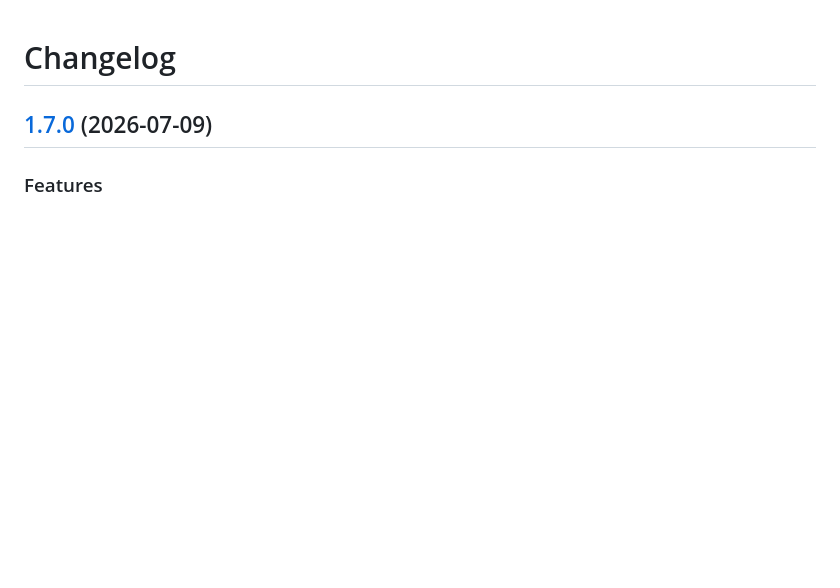
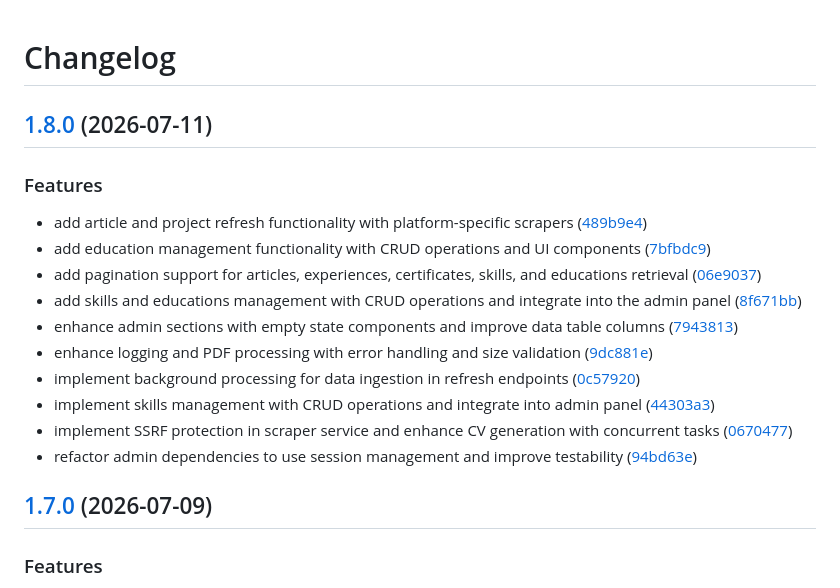
Before and after one commit to AtaCanYmc/ResuMesh, a Markdown page: CHANGELOG.md, the part around the change. Drawn GitHub-style; blank space fills up the shorter version.

Commit message:
chore(main): release 1.8.0

```diff
--- a/CHANGELOG.md
+++ b/CHANGELOG.md
@@ -1,4 +1,20 @@
 # Changelog
+
+## [1.8.0](https://github.com/AtaCanYmc/ResuMesh/compare/v1.7.0...v1.8.0) (2026-07-11)
+
+
+### Features
+
+* add article and project refresh functionality with platform-specific scrapers ([489b9e4](https://github.com/AtaCanYmc/ResuMesh/commit/489b9e484bf237964fa2746d87436369d9c83ce0))
+* add education management functionality with CRUD operations and UI components ([7bfbdc9](https://github.com/AtaCanYmc/ResuMesh/commit/7bfbdc95286fd0713cc86cf406519b4337c42f84))
+* add pagination support for articles, experiences, certificates, skills, and educations retrieval ([06e9037](https://github.com/AtaCanYmc/ResuMesh/commit/06e9037d51728d1c4e2d0a79d685b280e63de089))
+* add skills and educations management with CRUD operations and integrate into the admin panel ([8f671bb](https://github.com/AtaCanYmc/ResuMesh/commit/8f671bb5ddf7fa540b1e04c7a9cbdd452fb345aa))
+* enhance admin sections with empty state components and improve data table columns ([7943813](https://github.com/AtaCanYmc/ResuMesh/commit/794381359f36568c2d84b731c249413db0fa313c))
+* enhance logging and PDF processing with error handling and size validation ([9dc881e](https://github.com/AtaCanYmc/ResuMesh/commit/9dc881ecbcbb86ed78ea313cb40c394d057de0c0))
+* implement background processing for data ingestion in refresh endpoints ([0c57920](https://github.com/AtaCanYmc/ResuMesh/commit/0c57920407333f1b76fa8036cc4d2e04aee15198))
+* implement skills management with CRUD operations and integrate into admin panel ([44303a3](https://github.com/AtaCanYmc/ResuMesh/commit/44303a3d3dca6b2cc7d2f4ab5f8ed13cb3cd2dee))
+* implement SSRF protection in scraper service and enhance CV generation with concurrent tasks ([0670477](https://github.com/AtaCanYmc/ResuMesh/commit/06704778a5c515ec9c43425e351921ef753ae89b))
+* refactor admin dependencies to use session management and improve testability ([94bd63e](https://github.com/AtaCanYmc/ResuMesh/commit/94bd63eeabc4b78f5c0cd3a343040bcb50fbb6ac))
 
 ## [1.7.0](https://github.com/AtaCanYmc/ResuMesh/compare/v1.6.0...v1.7.0) (2026-07-09)
 
```
